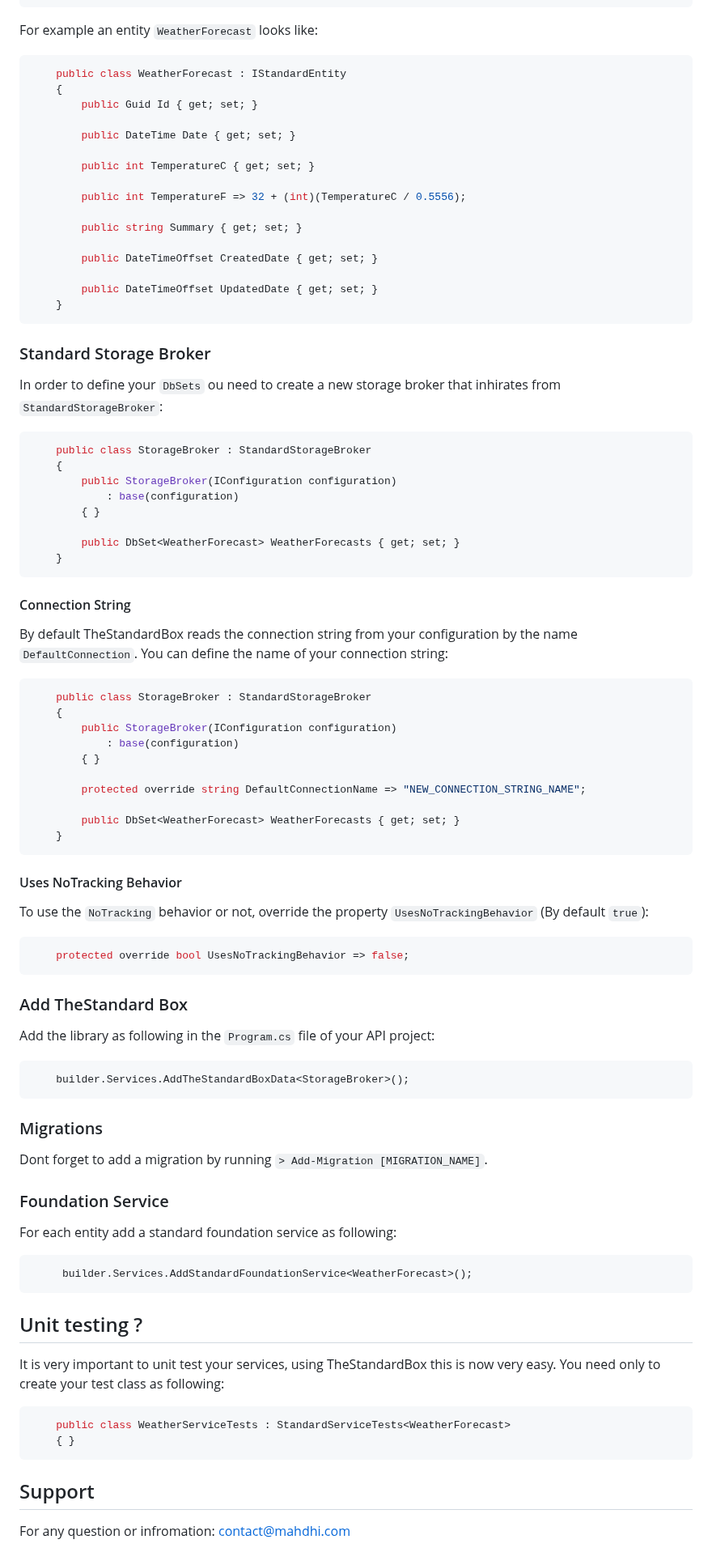
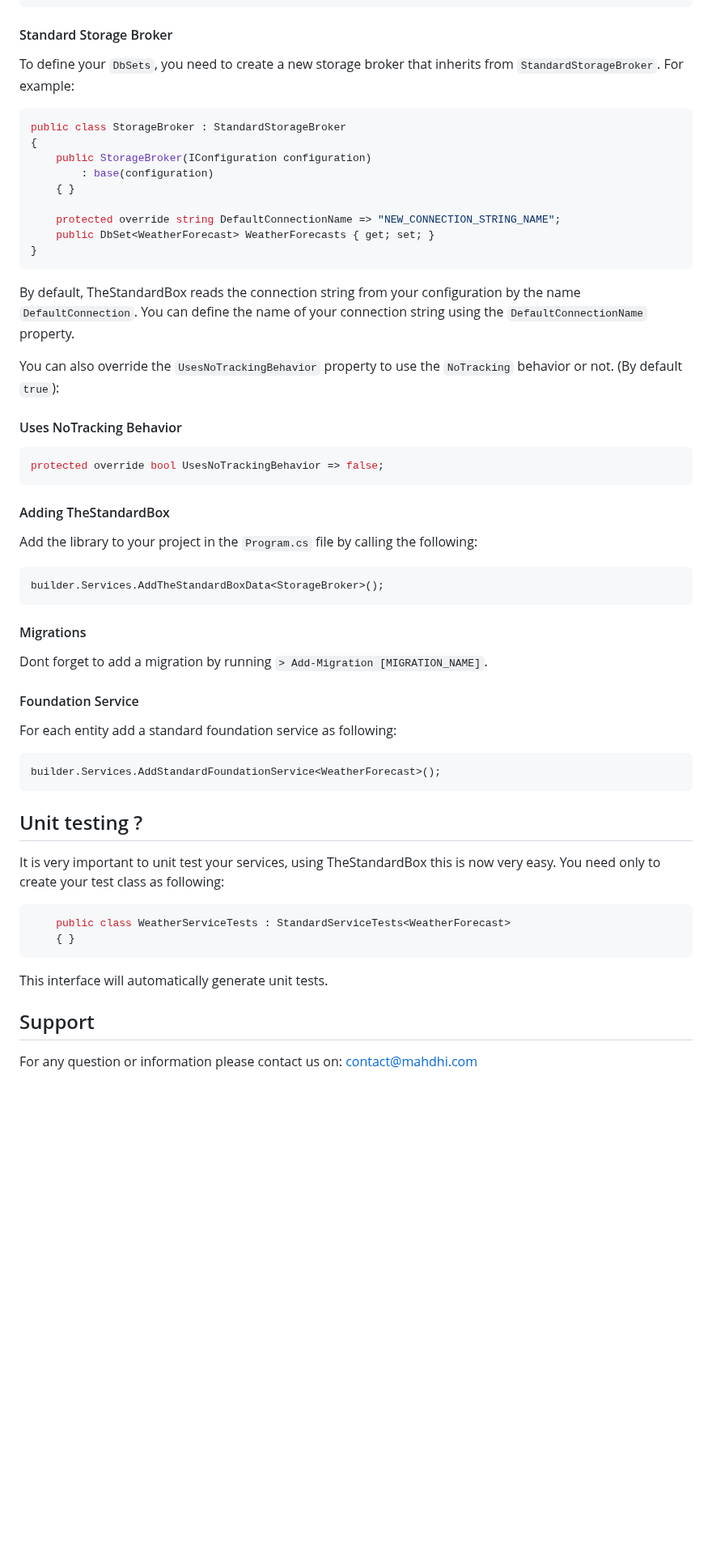
Before and after one commit to mabroukmahdhi/TheStandardBox, a Markdown page: README.md, the part around one of its changes. Shown at 81% size. Drawn GitHub-style; blank space fills up the shorter version.

````diff
--- a/README.md
+++ b/README.md
@@ -28,78 +82,44 @@ Your models, that represents your database entities, should implement the interf
     }
 ```
 
-For example an entity `WeatherForecast` looks like:
+#### Standard Storage Broker
+To define your ```DbSets```, you need to create a new storage broker that inherits from ```StandardStorageBroker```. For example:
 
 ```cs
-    public class WeatherForecast : IStandardEntity
-    {
-        public Guid Id { get; set; }
+public class StorageBroker : StandardStorageBroker
+{
+    public StorageBroker(IConfiguration configuration)
+        : base(configuration)
+    { }
 
-        public DateTime Date { get; set; }
-
-        public int TemperatureC { get; set; }
-
-        public int TemperatureF => 32 + (int)(TemperatureC / 0.5556);
-
-        public string Summary { get; set; }
-
-        public DateTimeOffset CreatedDate { get; set; }
-
-        public DateTimeOffset UpdatedDate { get; set; }
-    }
+    protected override string DefaultConnectionName => "NEW_CONNECTION_STRING_NAME";
+    public DbSet<WeatherForecast> WeatherForecasts { get; set; }
+}
 ```
 
-### Standard Storage Broker
-In order to define your `DbSets` ou need to create a new storage broker that inhirates from `StandardStorageBroker`:
+By default, TheStandardBox reads the connection string from your configuration by the name ```DefaultConnection```. You can define the name of your connection string using the ```DefaultConnectionName``` property.
+
+You can also override the ```UsesNoTrackingBehavior``` property to use the ```NoTracking``` behavior or not. (By default `true`):
+#### Uses NoTracking Behavior
 
 ```cs
-    public class StorageBroker : StandardStorageBroker
-    {
-        public StorageBroker(IConfiguration configuration)
-            : base(configuration)
-        { }
+protected override bool UsesNoTrackingBehavior => false;
+```
 
-        public DbSet<WeatherForecast> WeatherForecasts { get; set; }
-    }
-```
-#### Connection String
-By default TheStandardBox reads the connection string from your configuration by the name `DefaultConnection`.
-You can define the name of your connection string:
+#### Adding TheStandardBox
+Add the library to your project in the ```Program.cs``` file by calling the following:
 
 ```cs
-    public class StorageBroker : StandardStorageBroker
-    {
-        public StorageBroker(IConfiguration configuration)
-            : base(configuration)
-        { }
-
-        protected override string DefaultConnectionName => "NEW_CONNECTION_STRING_NAME";
-
-        public DbSet<WeatherForecast> WeatherForecasts { get; set; }
-    }
+builder.Services.AddTheStandardBoxData<StorageBroker>();
 ```
-
-#### Uses NoTracking Behavior
-To use the `NoTracking` behavior or not, override the property `UsesNoTrackingBehavior` (By default `true`):
-
-```cs
-    protected override bool UsesNoTrackingBehavior => false;
-```
-
-### Add TheStandard Box
-Add the library as following in the `Program.cs` file of your API project:
-
-```cs
-    builder.Services.AddTheStandardBoxData<StorageBroker>();
-```
-### Migrations
+#### Migrations
 Dont forget to add a migration by running `> Add-Migration [MIGRATION_NAME]`.
 
-### Foundation Service
+#### Foundation Service
 For each entity add a standard foundation service as following:
 
 ```cs
-     builder.Services.AddStandardFoundationService<WeatherForecast>();
+builder.Services.AddStandardFoundationService<WeatherForecast>();
 ```
 ## Unit testing ?
 It is very important to unit test your services, using TheStandardBox this is now very easy. You need only to create your test class as following:
@@ -108,5 +128,7 @@ It is very important to unit test your services, using TheStandardBox this is no
     public class WeatherServiceTests : StandardServiceTests<WeatherForecast>
     { }
 ```
+This interface will automatically generate unit tests.
+
 ## Support
-For any question or infromation: contact@mahdhi.com
+For any question or information please contact us on: [contact@mahdhi.com](mailto:contact@mahdhi.com)
````
Also changed, not shown: other parts of README.md (+64 -10 lines).
